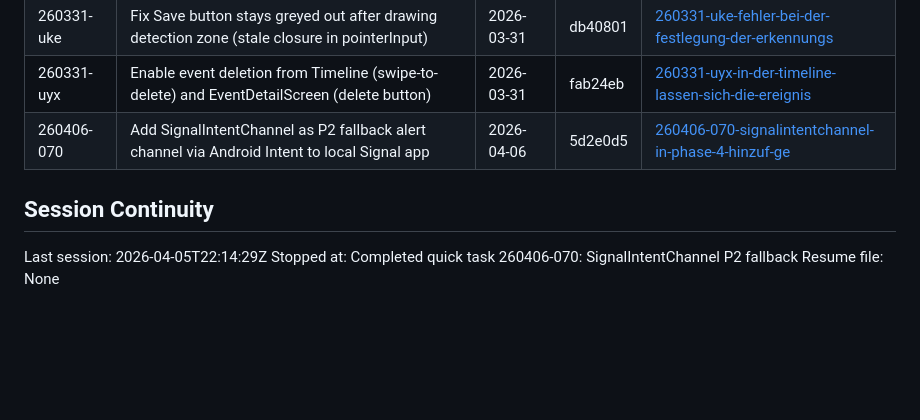
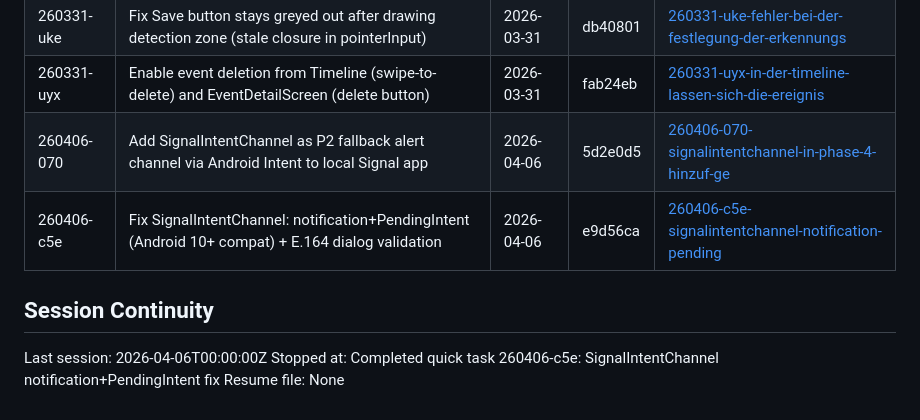
Before and after one commit to robbyFux/Haven-2.0, a Markdown page: .planning/STATE.md, the part around the change. GitHub-like rendering; blank space fills up the shorter version.

Commit message:
docs(260406-c5e): complete SignalIntentChannel notification+PendingIntent fix
- SUMMARY.md for quick task 260406-c5e
- STATE.md quick tasks table updated

```diff
--- a/.planning/STATE.md
+++ b/.planning/STATE.md
@@ -116,9 +116,10 @@ None yet.
 | 260331-uke | Fix Save button stays greyed out after drawing detection zone (stale closure in pointerInput) | 2026-03-31 | db40801 | [260331-uke-fehler-bei-der-festlegung-der-erkennungs](./quick/260331-uke-fehler-bei-der-festlegung-der-erkennungs/) |
 | 260331-uyx | Enable event deletion from Timeline (swipe-to-delete) and EventDetailScreen (delete button) | 2026-03-31 | fab24eb | [260331-uyx-in-der-timeline-lassen-sich-die-ereignis](./quick/260331-uyx-in-der-timeline-lassen-sich-die-ereignis/) |
 | 260406-070 | Add SignalIntentChannel as P2 fallback alert channel via Android Intent to local Signal app | 2026-04-06 | 5d2e0d5 | [260406-070-signalintentchannel-in-phase-4-hinzuf-ge](./quick/260406-070-signalintentchannel-in-phase-4-hinzuf-ge/) |
+| 260406-c5e | Fix SignalIntentChannel: notification+PendingIntent (Android 10+ compat) + E.164 dialog validation | 2026-04-06 | e9d56ca | [260406-c5e-signalintentchannel-notification-pending](./quick/260406-c5e-signalintentchannel-notification-pending/) |
 
 ## Session Continuity
 
-Last session: 2026-04-05T22:14:29Z
-Stopped at: Completed quick task 260406-070: SignalIntentChannel P2 fallback
+Last session: 2026-04-06T00:00:00Z
+Stopped at: Completed quick task 260406-c5e: SignalIntentChannel notification+PendingIntent fix
 Resume file: None
```
Also changed, not shown: 1 other file.
